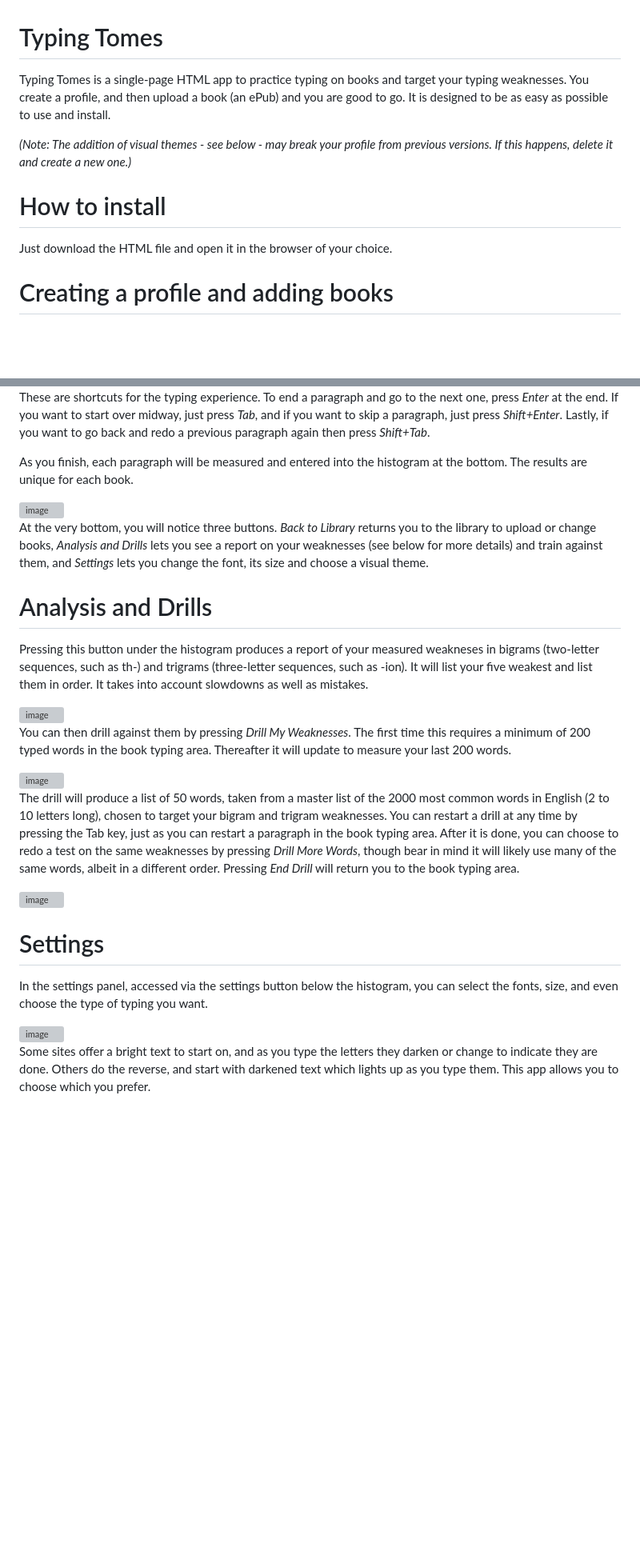
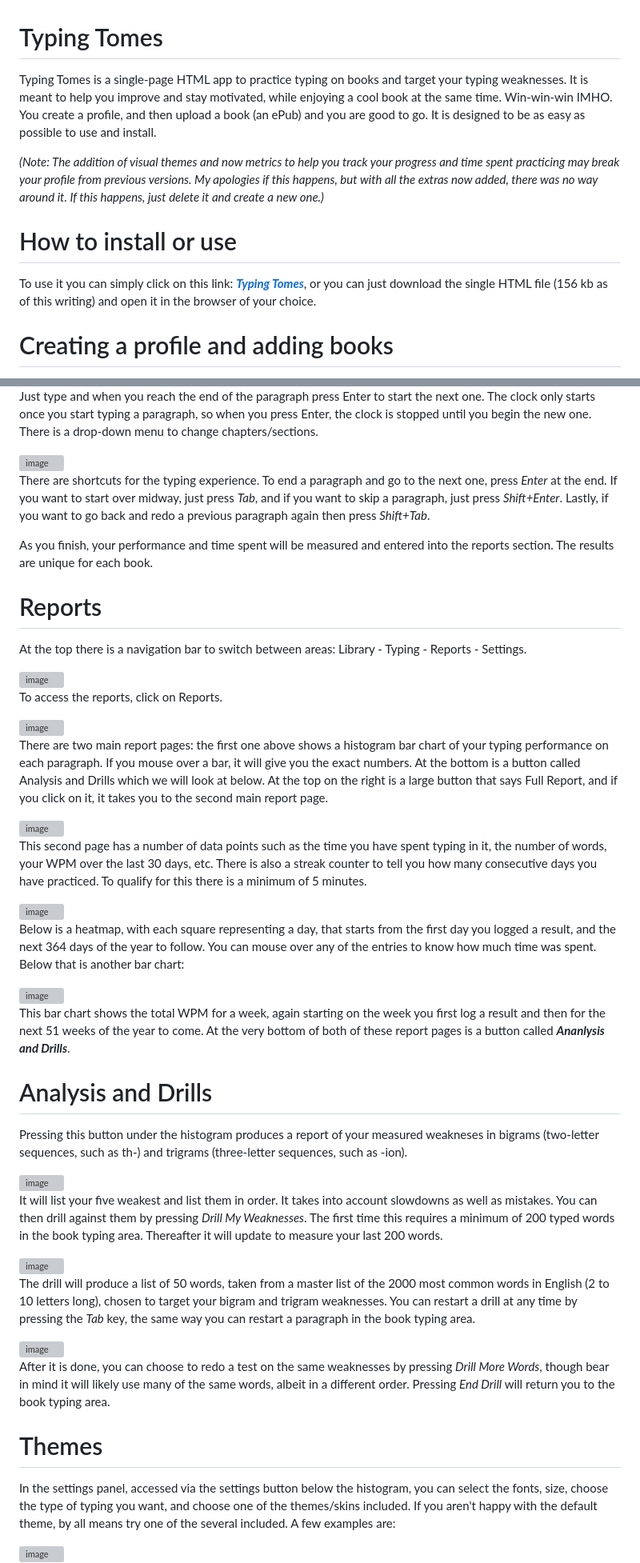
Before and after one commit to ASilver/Typing_Tomes, a Markdown page: README.md, 2 parts joined by grey strips. Shown: that part at 80% size. Drawn GitHub-style; blank space fills up the shorter version; grey boxes are pictures that could not be loaded.

```diff
--- a/README.md
+++ b/README.md
@@ -1,10 +1,10 @@
 # Typing Tomes
-Typing Tomes is a single-page HTML app to practice typing on books and target your typing weaknesses. You create a profile, and then upload a book (an ePub) and you are good to go. It is designed to be as easy as possible to use and install.
+Typing Tomes is a single-page HTML app to practice typing on books and target your typing weaknesses. It is meant to help you improve and stay motivated, while enjoying a cool book at the same time. Win-win-win IMHO. You create a profile, and then upload a book (an ePub) and you are good to go. It is designed to be as easy as possible to use and install.
 
-*(Note: The addition of visual themes - see below - may break your profile from previous versions. If this happens, delete it and create a new one.)*
+*(Note: The addition of visual themes and now metrics to help you track your progress and time spent practicing may break your profile from previous versions. My apologies if this happens, but with all the extras now added, there was no way around it. If this happens, just delete it and create a new one.)*
 
-# How to install
-Just download the HTML file and open it in the browser of your choice.
+# How to install or use
+To use it you can simply click on this link: **_[Typing Tomes](asilver.github.io/Typing_Tomes/)_**, or you can just download the single HTML file (156 kb as of this writing) and open it in the browser of your choice.
 
 # Creating a profile and adding books
 It is really pretty self-explanatory. When you first start it, you are asked to create a profile. Just enter a name and press *Save and Start*.
@@ -28,13 +33,37 @@ The app will track your live typing speed as you type as well as the accuracy, i
 
-These are shortcuts for the typing experience. To end a paragraph and go to the next one, press *Enter* at the end. If you want to start over midway, just press *Tab*, and if you want to skip a paragraph, just press *Shift+Enter*. Lastly, if you want to go back and redo a previous paragraph again then press *Shift+Tab*.
+Just type and when you reach the end of the paragraph press Enter to start the next one. The clock only starts once you start typing a paragraph, so when you press Enter, the clock is stopped until you begin the new one. There is a drop-down menu to change chapters/sections.
 
-As you finish, each paragraph will be measured and entered into the histogram at the bottom. The results are unique for each book.
+<img width="699" height="337" alt="image" src="https://github.com/user-attachments/assets/8707c819-50ec-4d1d-b040-312f3241ed4f" />
 
-<img width="864" height="504" alt="image" src="https://github.com/user-attachments/assets/3c5f0ddc-1d87-45c4-815d-82cbf627cbcf" />
+There are shortcuts for the typing experience. To end a paragraph and go to the next one, press *Enter* at the end. If you want to start over midway, just press *Tab*, and if you want to skip a paragraph, just press *Shift+Enter*. Lastly, if you want to go back and redo a previous paragraph again then press *Shift+Tab*.
 
-At the very bottom, you will notice three buttons. *Back to Library* returns you to the library to upload or change books, *Analysis and Drills* lets you see a report on your weaknesses (see below for more details) and train against them, and *Settings* lets you change the font, its size and choose a visual theme.
+As you finish, your performance and time spent will be measured and entered into the reports section. The results are unique for each book.
+
+# Reports
+
+At the top there is a navigation bar to switch between areas: Library - Typing - Reports - Settings.
+
+<img width="599" height="75" alt="image" src="https://github.com/user-attachments/assets/fdd44913-b8ae-4bfc-b97d-ae520ed0713e" />
+
+To access the reports, click on Reports.
+
+<img width="861" height="590" alt="image" src="https://github.com/user-attachments/assets/2d5363fc-565d-4d1a-b305-d5925b0733be" />
+
+There are two main report pages: the first one above shows a histogram bar chart of your typing performance on each paragraph. If you mouse over a bar, it will give you the exact numbers. At the bottom is a button called Analysis and Drills which we will look at below. At the top on the right is a large button that says Full Report, and if you click on it, it takes you to the second main report page.
+
+<img width="868" height="673" alt="image" src="https://github.com/user-attachments/assets/94904993-010b-47f3-b461-9f185839a5cb" />
+
+This second page has a number of data points such as the time you have spent typing in it, the number of words, your WPM over the last 30 days, etc. There is also a streak counter to tell you how many consecutive days you have practiced. To qualify for this there is a minimum of 5 minutes.
+
+<img width="831" height="177" alt="image" src="https://github.com/user-attachments/assets/9a6fd3c5-708b-4dff-9b41-879680d72595" />
+
+Below is a heatmap, with each square representing a day, that starts from the first day you logged a result, and the next 364 days of the year to follow. You can mouse over any of the entries to know how much time was spent. Below that is another bar chart:
+
+<img width="804" height="311" alt="image" src="https://github.com/user-attachments/assets/cb491f1b-57c7-4716-881b-b7b779fe39c7" />
+
+This bar chart shows the total WPM for a week, again starting on the week you first log a result and then for the next 51 weeks of the year to come. At the very bottom of both of these report pages is a button called **_Ananlysis and Drills_**.
 
 # Analysis and Drills
 
-Pressing this button under the histogram produces a report of your measured weakneses in bigrams (two-letter sequences, such as th-) and trigrams (three-letter sequences, such as -ion). It will list your five weakest and list them in order. It takes into account slowdowns as well as mistakes.
+Pressing this button under the histogram produces a report of your measured weakneses in bigrams (two-letter sequences, such as th-) and trigrams (three-letter sequences, such as -ion).
 
@@ -42,3 +71,3 @@ Pressing this button under the histogram produces a report of your measured weak
 
-You can then drill against them by pressing *Drill My Weaknesses*. The first time this requires a minimum of 200 typed words in the book typing area. Thereafter it will update to measure your last 200 words.
+It will list your five weakest and list them in order. It takes into account slowdowns as well as mistakes. You can then drill against them by pressing *Drill My Weaknesses*. The first time this requires a minimum of 200 typed words in the book typing area. Thereafter it will update to measure your last 200 words.
 
@@ -46,3 +75,3 @@ You can then drill against them by pressing *Drill My Weaknesses*. The first tim
 
-The drill will produce a list of 50 words, taken from a master list of the 2000 most common words in English (2 to 10 letters long), chosen to target your bigram and trigram weaknesses. You can restart a drill at any time by pressing the Tab key, just as you can restart a paragraph in the book typing area. After it is done, you can choose to redo a test on the same weaknesses by pressing *Drill More Words*, though bear in mind it will likely use many of the same words, albeit in a different order. Pressing *End Drill* will return you to the book typing area.
+The drill will produce a list of 50 words, taken from a master list of the 2000 most common words in English (2 to 10 letters long), chosen to target your bigram and trigram weaknesses. You can restart a drill at any time by pressing the _Tab_ key, the same way you can restart a paragraph in the book typing area.
 
@@ -50,9 +79,9 @@ The drill will produce a list of 50 words, taken from a master list of the 2000
 
-# Settings
+After it is done, you can choose to redo a test on the same weaknesses by pressing *Drill More Words*, though bear in mind it will likely use many of the same words, albeit in a different order. Pressing *End Drill* will return you to the book typing area.
 
-In the settings panel, accessed via the settings button below the histogram, you can select the fonts, size, and even choose the type of typing you want.
+# Themes
 
-<img width="604" height="158" alt="image" src="https://github.com/user-attachments/assets/3d438286-f8a3-4364-9af6-113791a425e8" />
+In the settings panel, accessed via the settings button below the histogram, you can select the fonts, size, choose the type of typing you want, and choose one of the themes/skins included. If you aren't happy with the default theme, by all means try one of the several included. A few examples are:
 
-Some sites offer a bright text to start on, and as you type the letters they darken or change to indicate they are done. Others do the reverse, and start with darkened text which lights up as you type them. This app allows you to choose which you prefer.
+<img width="865" height="251" alt="image" src="https://github.com/user-attachments/assets/e07f16a8-27ba-4883-aa84-e43944117c95" />
 
```
Also changed, not shown: other parts of README.md (+26 -17 lines).
